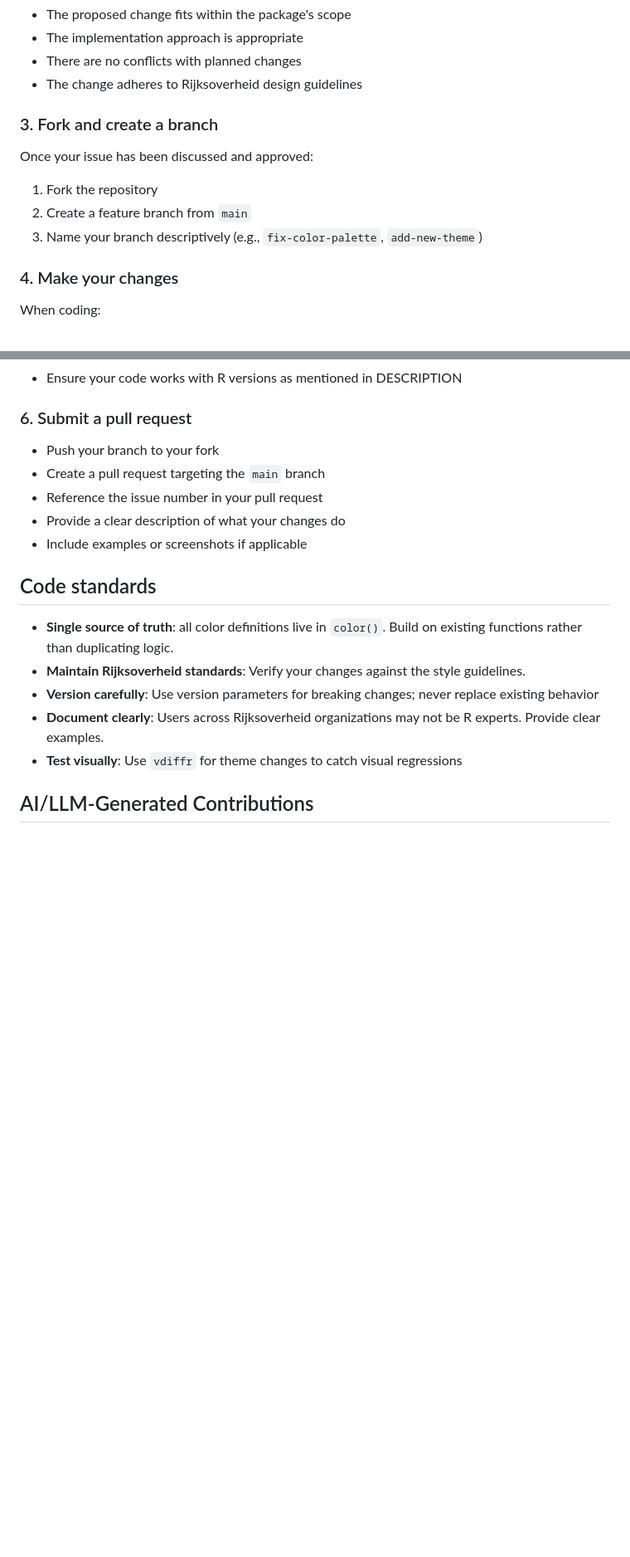
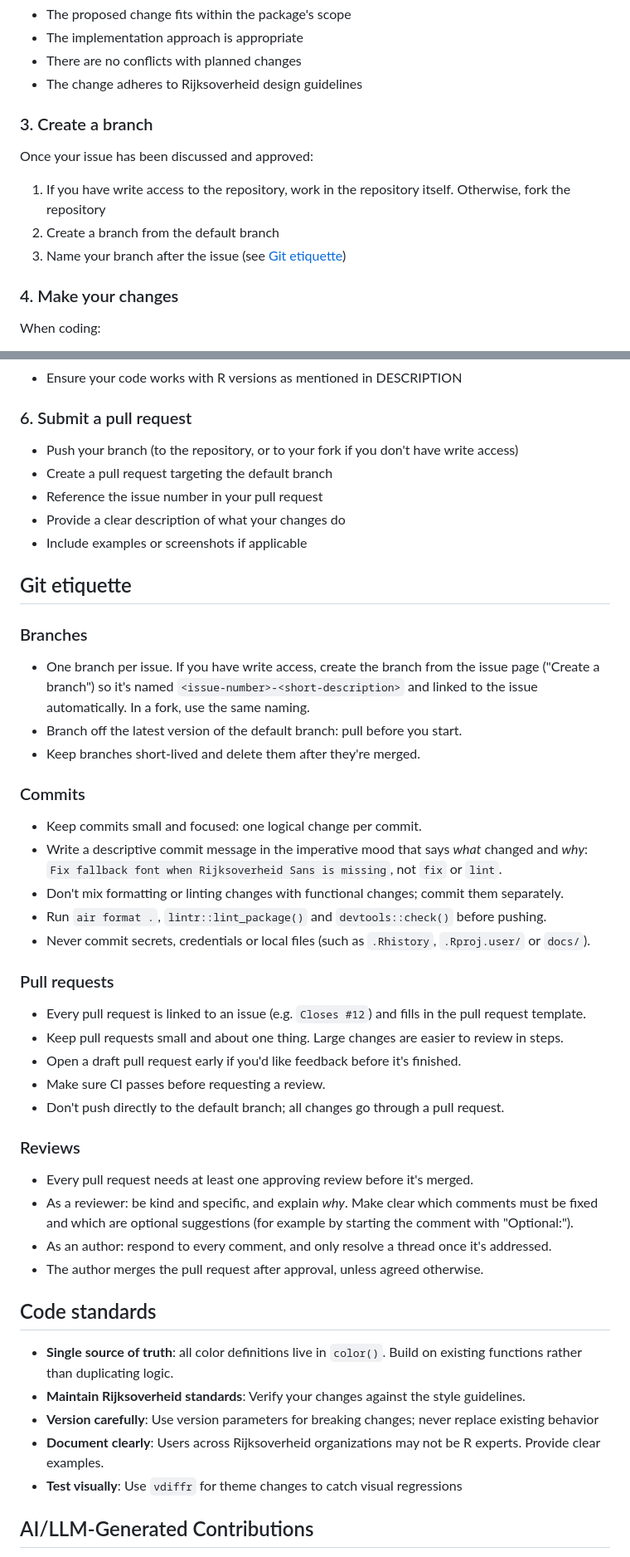
Before and after one commit to rivm-syso/ROvis.echarts, a Markdown page: .github/CONTRIBUTING.md, 2 parts joined by grey strips. Shown at 83% size. Drawn GitHub-style; blank space fills up the shorter version.

```diff
--- a/.github/CONTRIBUTING.md
+++ b/.github/CONTRIBUTING.md
@@ -39,13 +39,13 @@ Give maintainers and other contributors time to respond to your issue. This disc
 - There are no conflicts with planned changes
 - The change adheres to Rijksoverheid design guidelines
 
-### 3. Fork and create a branch
+### 3. Create a branch
 
 Once your issue has been discussed and approved:
 
-1. Fork the repository
-2. Create a feature branch from `main`
-3. Name your branch descriptively (e.g., `fix-color-palette`, `add-new-theme`)
+1. If you have write access to the repository, work in the repository itself. Otherwise, fork the repository
+2. Create a branch from the default branch
+3. Name your branch after the issue (see [Git etiquette](#git-etiquette))
 
 ### 4. Make your changes
 
@@ -71,11 +71,42 @@ When coding:
 
 ### 6. Submit a pull request
 
-- Push your branch to your fork
-- Create a pull request targeting the `main` branch
+- Push your branch (to the repository, or to your fork if you don't have write access)
+- Create a pull request targeting the default branch
 - Reference the issue number in your pull request
 - Provide a clear description of what your changes do
 - Include examples or screenshots if applicable
+
+## Git etiquette
+
+### Branches
+
+- One branch per issue. If you have write access, create the branch from the issue page ("Create a branch") so it's named `<issue-number>-<short-description>` and linked to the issue automatically. In a fork, use the same naming.
+- Branch off the latest version of the default branch: pull before you start.
+- Keep branches short-lived and delete them after they're merged.
+
+### Commits
+
+- Keep commits small and focused: one logical change per commit.
+- Write a descriptive commit message in the imperative mood that says *what* changed and *why*: `Fix fallback font when Rijksoverheid Sans is missing`, not `fix` or `lint`.
+- Don't mix formatting or linting changes with functional changes; commit them separately.
+- Run `air format .`, `lintr::lint_package()` and `devtools::check()` before pushing.
+- Never commit secrets, credentials or local files (such as `.Rhistory`, `.Rproj.user/` or `docs/`).
+
+### Pull requests
+
+- Every pull request is linked to an issue (e.g. `Closes #12`) and fills in the pull request template.
+- Keep pull requests small and about one thing. Large changes are easier to review in steps.
+- Open a draft pull request early if you'd like feedback before it's finished.
+- Make sure CI passes before requesting a review.
+- Don't push directly to the default branch; all changes go through a pull request.
+
+### Reviews
+
+- Every pull request needs at least one approving review before it's merged.
+- As a reviewer: be kind and specific, and explain *why*. Make clear which comments must be fixed and which are optional suggestions (for example by starting the comment with "Optional:").
+- As an author: respond to every comment, and only resolve a thread once it's addressed.
+- The author merges the pull request after approval, unless agreed otherwise.
 
 ## Code standards
 
```
Also changed, not shown: README.md (+3 -1 lines).
